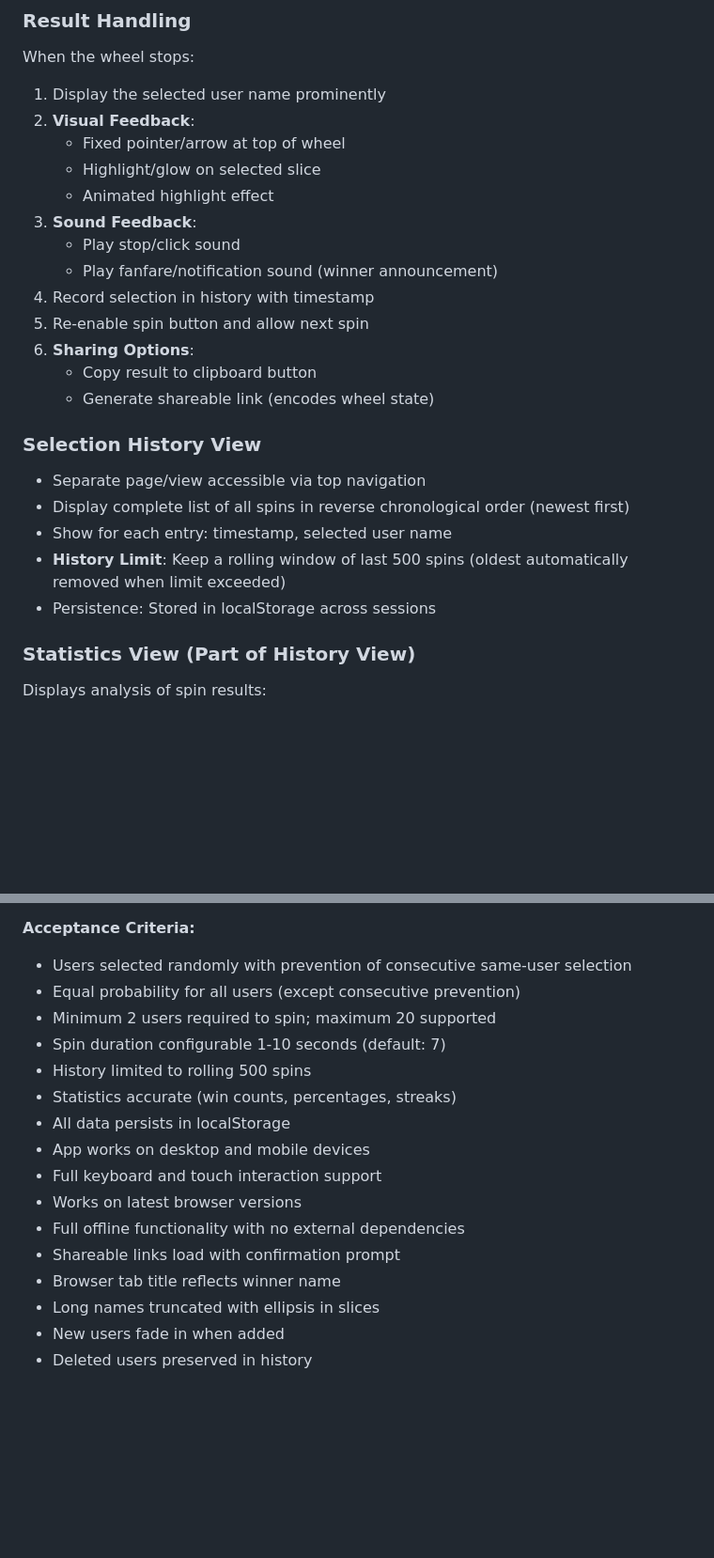
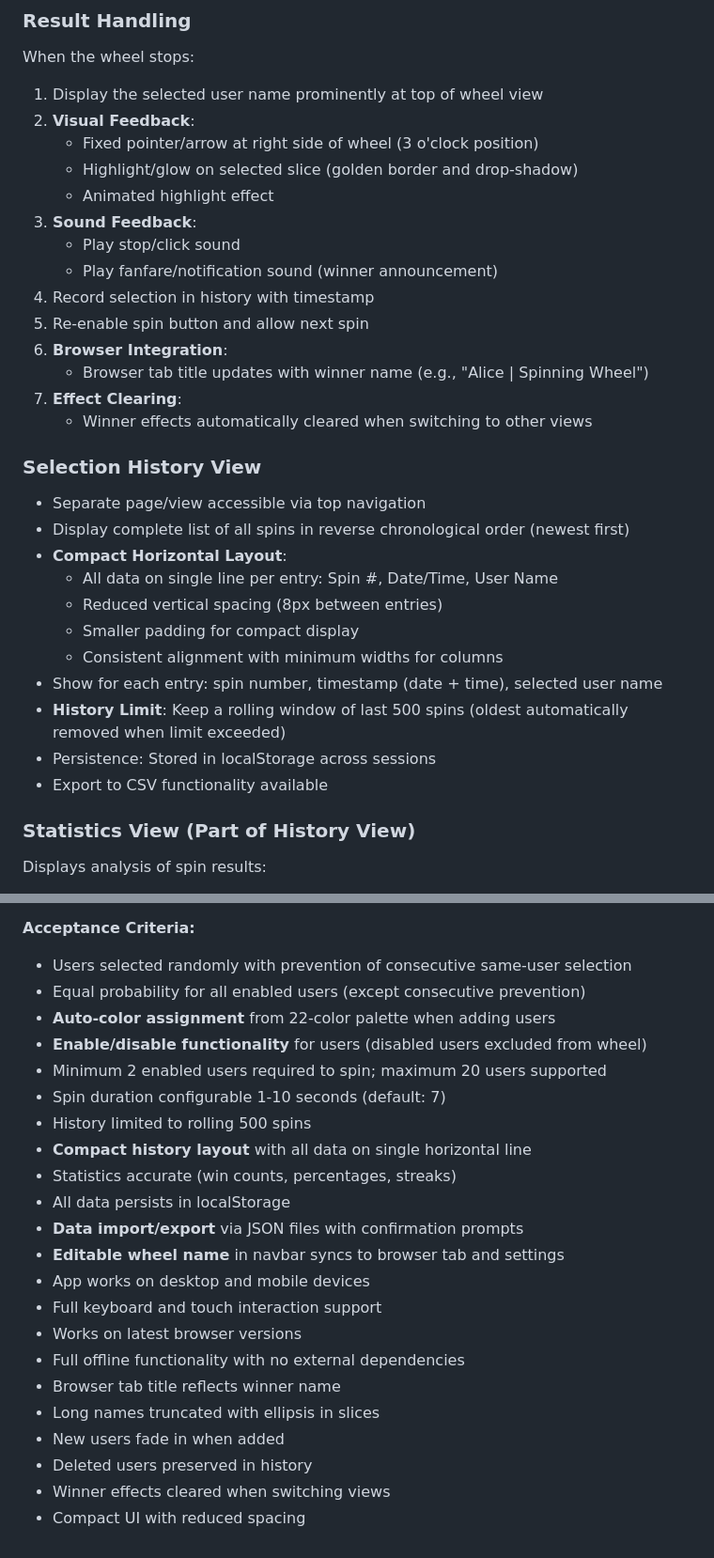
Before and after one commit to wfbtrakker/IngestionWheel, a Markdown page: CLAUDE.md, 2 parts joined by grey strips. Shown at 94% size. Drawn GitHub-style; blank space fills up the shorter version.

```diff
--- a/CLAUDE.md
+++ b/CLAUDE.md
@@ -267,26 +279,33 @@ When the wheel stops, JavaScript calculates which slice is at the top (or design
 
 ### Result Handling
 When the wheel stops:
-1. Display the selected user name prominently
+1. Display the selected user name prominently at top of wheel view
 2. **Visual Feedback**:
-   - Fixed pointer/arrow at top of wheel
-   - Highlight/glow on selected slice
+   - Fixed pointer/arrow at right side of wheel (3 o'clock position)
+   - Highlight/glow on selected slice (golden border and drop-shadow)
    - Animated highlight effect
 3. **Sound Feedback**:
    - Play stop/click sound
    - Play fanfare/notification sound (winner announcement)
 4. Record selection in history with timestamp
 5. Re-enable spin button and allow next spin
-6. **Sharing Options**:
-   - Copy result to clipboard button
-   - Generate shareable link (encodes wheel state)
+6. **Browser Integration**:
+   - Browser tab title updates with winner name (e.g., "Alice | Spinning Wheel")
+7. **Effect Clearing**:
+   - Winner effects automatically cleared when switching to other views
 
 ### Selection History View
 - Separate page/view accessible via top navigation
 - Display complete list of all spins in reverse chronological order (newest first)
-- Show for each entry: timestamp, selected user name
+- **Compact Horizontal Layout**:
+  - All data on single line per entry: Spin #, Date/Time, User Name
+  - Reduced vertical spacing (8px between entries)
+  - Smaller padding for compact display
+  - Consistent alignment with minimum widths for columns
+- Show for each entry: spin number, timestamp (date + time), selected user name
 - **History Limit**: Keep a rolling window of last 500 spins (oldest automatically removed when limit exceeded)
 - Persistence: Stored in localStorage across sessions
+- Export to CSV functionality available
 
 ### Statistics View (Part of History View)
 Displays analysis of spin results:
@@ -466,18 +497,24 @@ If sound files are not available locally, the app should gracefully degrade (no
 
 **Acceptance Criteria:**
 - Users selected randomly with prevention of consecutive same-user selection
-- Equal probability for all users (except consecutive prevention)
-- Minimum 2 users required to spin; maximum 20 supported
+- Equal probability for all enabled users (except consecutive prevention)
+- **Auto-color assignment** from 22-color palette when adding users
+- **Enable/disable functionality** for users (disabled users excluded from wheel)
+- Minimum 2 enabled users required to spin; maximum 20 users supported
 - Spin duration configurable 1-10 seconds (default: 7)
 - History limited to rolling 500 spins
+- **Compact history layout** with all data on single horizontal line
 - Statistics accurate (win counts, percentages, streaks)
 - All data persists in localStorage
+- **Data import/export** via JSON files with confirmation prompts
+- **Editable wheel name** in navbar syncs to browser tab and settings
 - App works on desktop and mobile devices
 - Full keyboard and touch interaction support
 - Works on latest browser versions
 - Full offline functionality with no external dependencies
-- Shareable links load with confirmation prompt
 - Browser tab title reflects winner name
 - Long names truncated with ellipsis in slices
 - New users fade in when added
 - Deleted users preserved in history
+- Winner effects cleared when switching views
+- Compact UI with reduced spacing
```
Also changed, not shown: other parts of CLAUDE.md (+53 -29 lines).
